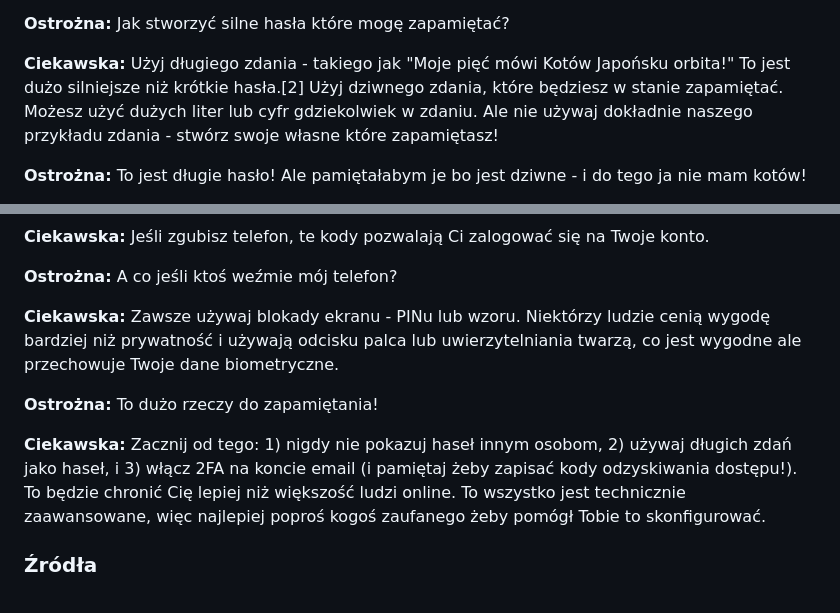
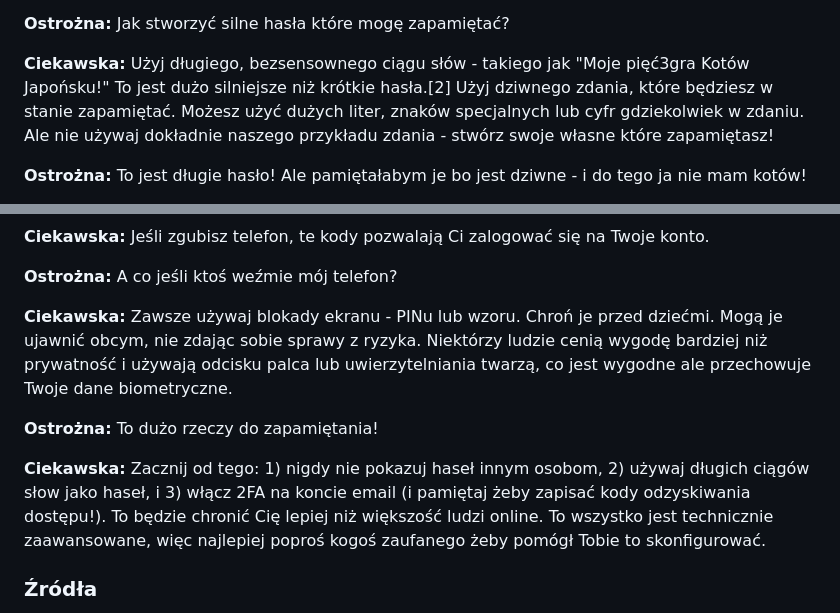
Before and after one commit to marcindulak/cyber-dialog, a Markdown page: README.pl.md, 2 parts joined by grey strips. Drawn GitHub-style.

```diff
--- a/README.pl.md
+++ b/README.pl.md
@@ -269,7 +269,7 @@ Dlatego traktuj AI jak dziecko - może się mylić i robić niespodziewane rzecz
 
 **Ostrożna:** Jak stworzyć silne hasła które mogę zapamiętać?
 
-**Ciekawska:** Użyj długiego zdania - takiego jak "Moje pięć mówi Kotów Japońsku orbita!" To jest dużo silniejsze niż krótkie hasła.[2] Użyj dziwnego zdania, które będziesz w stanie zapamiętać. Możesz użyć dużych liter lub cyfr gdziekolwiek w zdaniu. Ale nie używaj dokładnie naszego przykładu zdania - stwórz swoje własne które zapamiętasz!
+**Ciekawska:** Użyj długiego, bezsensownego ciągu słów - takiego jak "Moje pięć3gra Kotów Japońsku!" To jest dużo silniejsze niż krótkie hasła.[2] Użyj dziwnego zdania, które będziesz w stanie zapamiętać. Możesz użyć dużych liter, znaków specjalnych lub cyfr gdziekolwiek w zdaniu. Ale nie używaj dokładnie naszego przykładu zdania - stwórz swoje własne które zapamiętasz!
 
 **Ostrożna:** To jest długie hasło! Ale pamiętałabym je bo jest dziwne - i do tego ja nie mam kotów!
 
@@ -313,11 +313,11 @@ Dlatego traktuj AI jak dziecko - może się mylić i robić niespodziewane rzecz
 
 **Ostrożna:** A co jeśli ktoś weźmie mój telefon?
 
-**Ciekawska:** Zawsze używaj blokady ekranu - PINu lub wzoru. Niektórzy ludzie cenią wygodę bardziej niż prywatność i używają odcisku palca lub uwierzytelniania twarzą, co jest wygodne ale przechowuje Twoje dane biometryczne.
+**Ciekawska:** Zawsze używaj blokady ekranu - PINu lub wzoru. Chroń je przed dziećmi. Mogą je ujawnić obcym, nie zdając sobie sprawy z ryzyka. Niektórzy ludzie cenią wygodę bardziej niż prywatność i używają odcisku palca lub uwierzytelniania twarzą, co jest wygodne ale przechowuje Twoje dane biometryczne.
 
 **Ostrożna:** To dużo rzeczy do zapamiętania!
 
-**Ciekawska:** Zacznij od tego: 1) nigdy nie pokazuj haseł innym osobom, 2) używaj długich zdań jako haseł, i 3) włącz 2FA na koncie email (i pamiętaj żeby zapisać kody odzyskiwania dostępu!). To będzie chronić Cię lepiej niż większość ludzi online. To wszystko jest technicznie zaawansowane, więc najlepiej poproś kogoś zaufanego żeby pomógł Tobie to skonfigurować.
+**Ciekawska:** Zacznij od tego: 1) nigdy nie pokazuj haseł innym osobom, 2) używaj długich ciągów słow jako haseł, i 3) włącz 2FA na koncie email (i pamiętaj żeby zapisać kody odzyskiwania dostępu!). To będzie chronić Cię lepiej niż większość ludzi online. To wszystko jest technicznie zaawansowane, więc najlepiej poproś kogoś zaufanego żeby pomógł Tobie to skonfigurować.
 
 ### Źródła
 
```
Also changed, not shown: README.en.md (+3 -3 lines).
